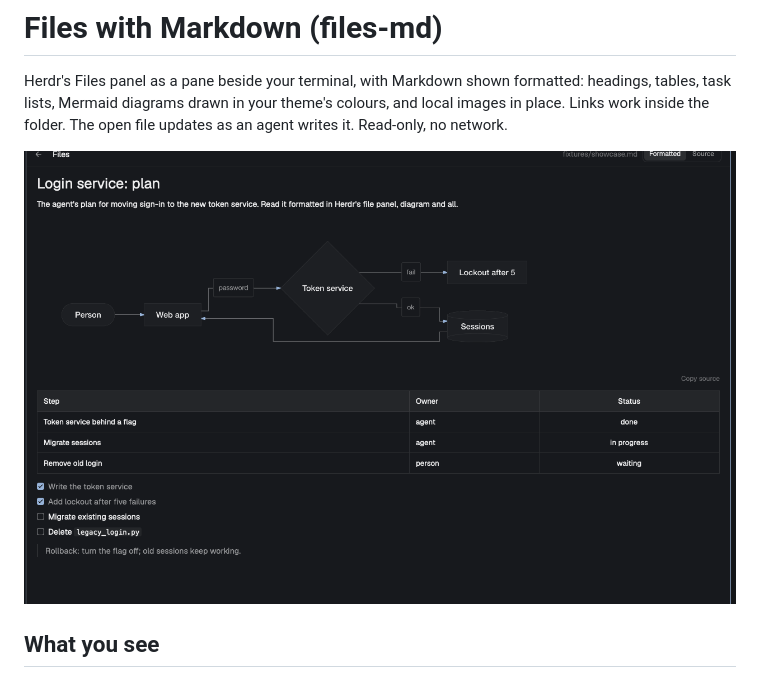
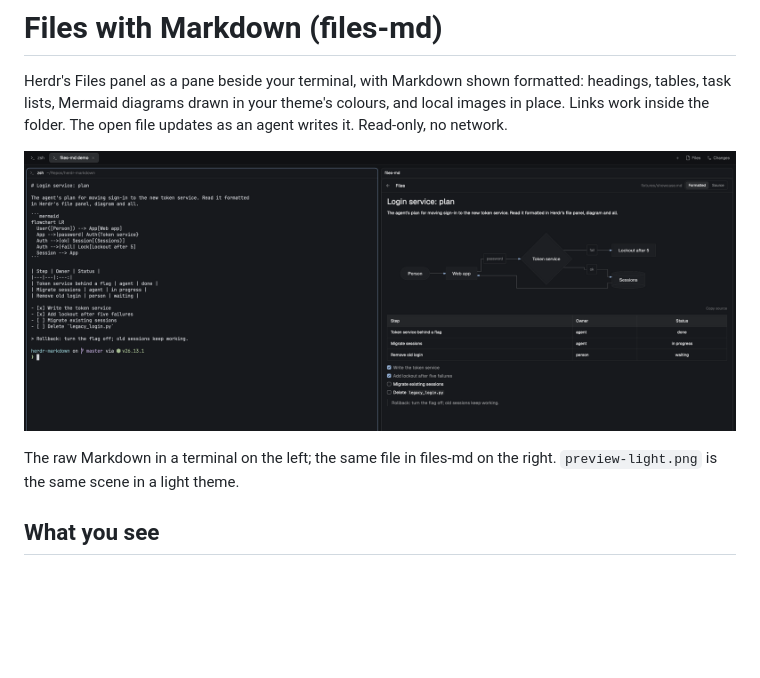
Before and after one commit to daneb/herdr-markdown, a Markdown page: RECIPE.md, the part around the change. Rendered like a GitHub page; pictures changed too: preview.png; blank space fills up the shorter version.

```diff
--- a/RECIPE.md
+++ b/RECIPE.md
@@ -6,6 +6,9 @@ colours, and local images in place. Links work inside the folder. The open file
 updates as an agent writes it. Read-only, no network.
 
 ![Files with Markdown](preview.png)
+
+The raw Markdown in a terminal on the left; the same file in files-md on the
+right. `preview-light.png` is the same scene in a light theme.
 
 ## What you see
 
```
Also changed, not shown: README.md (+11 -3 lines), preview-light.png (added).
